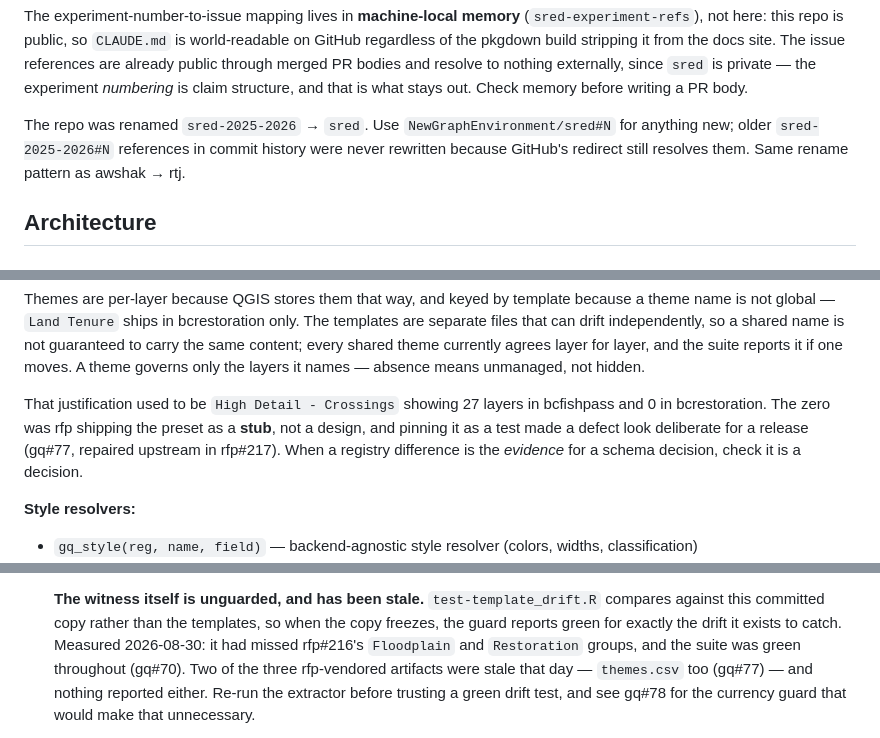
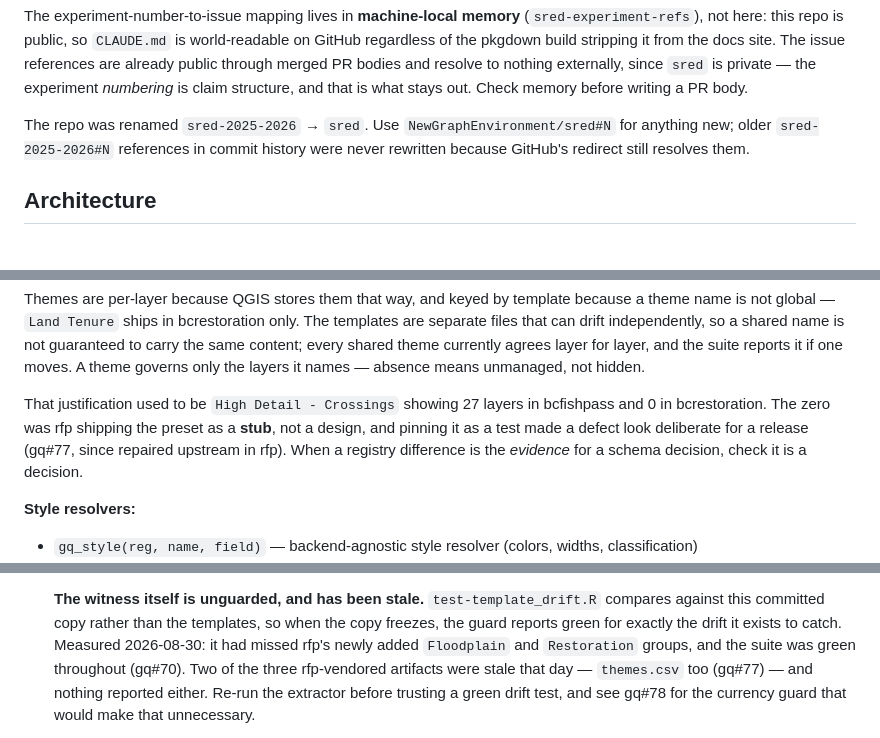
Before and after one commit to NewGraphEnvironment/gq, a Markdown page: CLAUDE.md, 3 parts joined by grey strips. Rendered like a GitHub page.

```diff
--- a/CLAUDE.md
+++ b/CLAUDE.md
@@ -38,8 +38,7 @@ writing a PR body.
 
 The repo was renamed `sred-2025-2026` → `sred`. Use `NewGraphEnvironment/sred#N`
 for anything new; older `sred-2025-2026#N` references in commit history were
-never rewritten because GitHub's redirect still resolves them. Same rename
-pattern as awshak → rtj.
+never rewritten because GitHub's redirect still resolves them.
 
 ## Architecture
 
@@ -201,7 +200,7 @@ layers it names — absence means unmanaged, not hidden.
 That justification used to be `High Detail - Crossings` showing 27 layers in
 bcfishpass and 0 in bcrestoration. The zero was rfp shipping the preset as a
 **stub**, not a design, and pinning it as a test made a defect look deliberate
-for a release (gq#77, repaired upstream in rfp#217). When a registry difference
+for a release (gq#77, since repaired upstream in rfp). When a registry difference
 is the *evidence* for a schema decision, check it is a decision.
 
 **Style resolvers:**
@@ -297,7 +296,7 @@ too many.
   **The witness itself is unguarded, and has been stale.** `test-template_drift.R`
   compares against this committed copy rather than the templates, so when the copy
   freezes, the guard reports green for exactly the drift it exists to catch.
-  Measured 2026-08-30: it had missed rfp#216's `Floodplain` and `Restoration`
+  Measured 2026-08-30: it had missed rfp's newly added `Floodplain` and `Restoration`
   groups, and the suite was green throughout (gq#70). Two of the three
   rfp-vendored artifacts were stale that day — `themes.csv` too (gq#77) — and
   nothing reported either. Re-run the extractor before trusting a green drift
```
Also changed, not shown: other parts of CLAUDE.md (+7 -7 lines).
